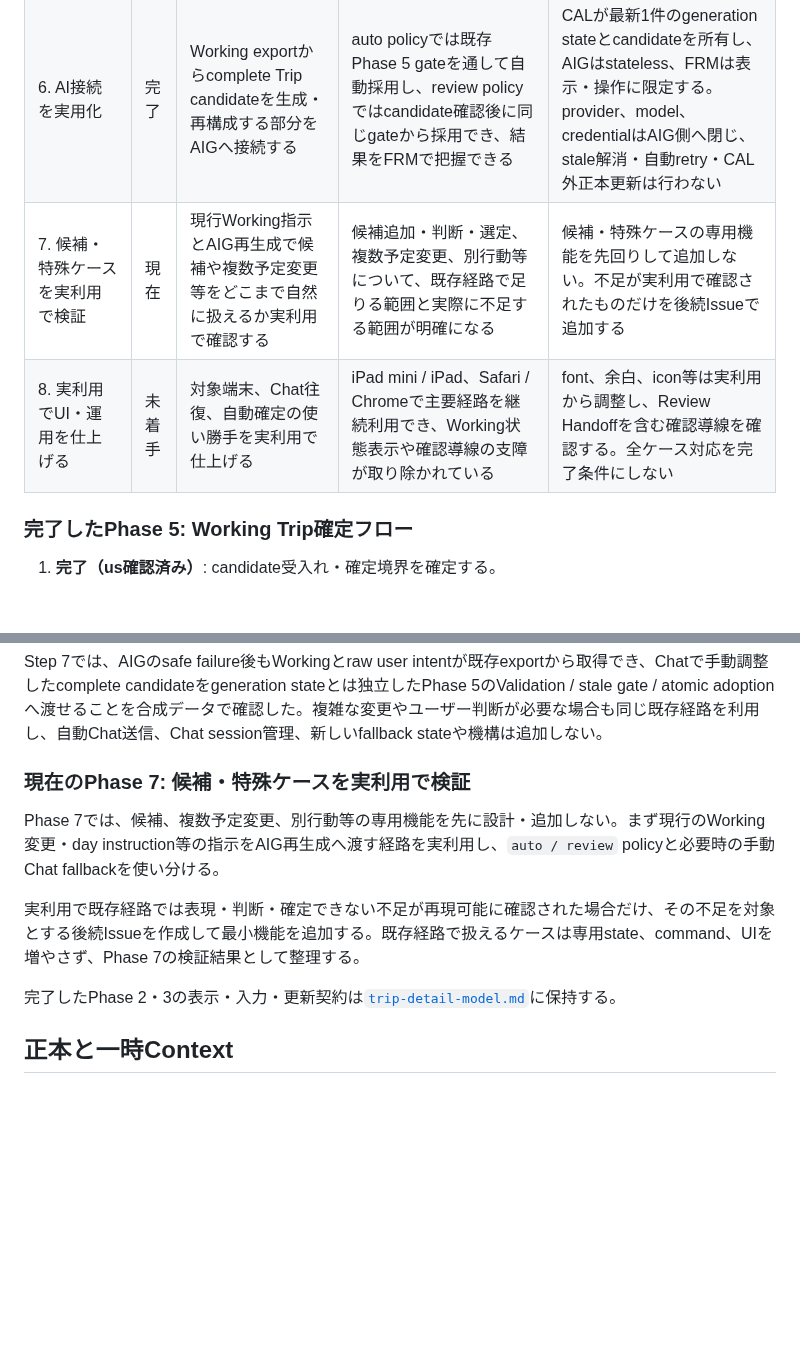
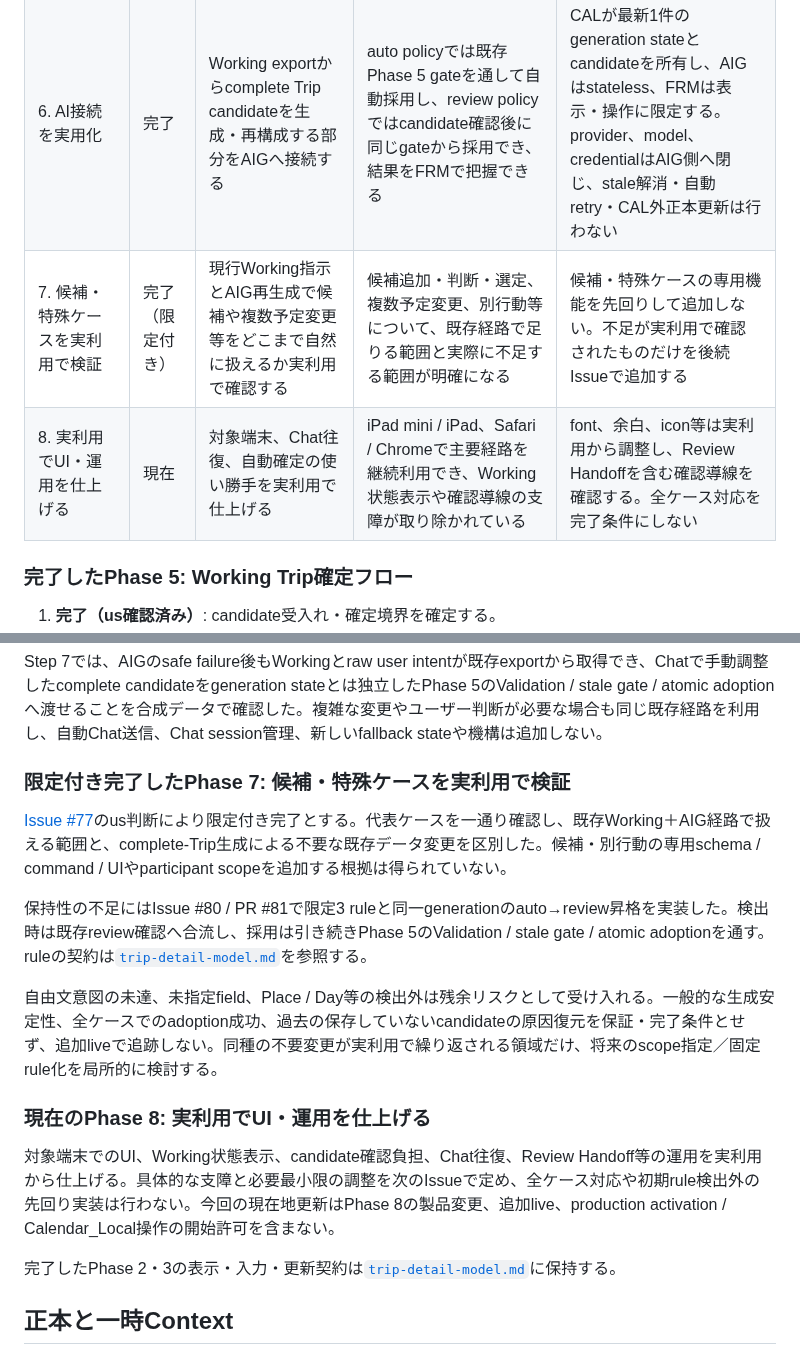
Before and after one commit to USXUSX/Calendar, a Markdown page: docs/development-roadmap.md, 2 parts joined by grey strips. Drawn GitHub-style; blank space fills up the shorter version.

Commit message:
Record qualified Phase 7 completion and current Phase 8 (#77)

```diff
--- a/docs/development-roadmap.md
+++ b/docs/development-roadmap.md
@@ -39,8 +39,8 @@ CALは、次の3領域を内部機能としては十分に分離しつつ、表
 | 4. Working Trip編集基盤 | 完了 | authoritative Tripを壊さず、未確定変更を自由に保持・表示・再編集・出力できるようにする | 既存予定の変更・削除予定化、新規予定の仮追加、day-level指示を最新Working状態として扱い、D案UIとChat向け出力から利用できる | Workingは履歴を積まず、formal Trip完全適合や内容の完全整合を要求しない。authoritative Trip、Direct Override、表示モデルの既存責務を保ち、ケース別commandを増やしすぎない |
 | 5. Working Trip確定フロー | 完了 | Workingを反映したcomplete Trip candidateをCAL内で安全に正式Tripへ戻す | Working exportから作成したcomplete candidateをformal Validationし、staleでないことを確認してauthoritative Tripへatomic adoptionし、成功後だけWorkingをclearしてFRMへ結果を返せる | CALはcandidate受入れ、Schema・semantic Validation、captured revisionに対するstale確認、all-or-nothingのadoptionを所有する。candidate生成元を契約へ持ち込まず、失敗時はauthoritative TripとWorkingを変更しない |
 | 6. AI接続を実用化 | 完了 | Working exportからcomplete Trip candidateを生成・再構成する部分をAIGへ接続する | auto policyでは既存Phase 5 gateを通して自動採用し、review policyではcandidate確認後に同じgateから採用でき、結果をFRMで把握できる | CALが最新1件のgeneration stateとcandidateを所有し、AIGはstateless、FRMは表示・操作に限定する。provider、model、credentialはAIG側へ閉じ、stale解消・自動retry・CAL外正本更新は行わない |
-| 7. 候補・特殊ケースを実利用で検証 | 現在 | 現行Working指示とAIG再生成で候補や複数予定変更等をどこまで自然に扱えるか実利用で確認する | 候補追加・判断・選定、複数予定変更、別行動等について、既存経路で足りる範囲と実際に不足する範囲が明確になる | 候補・特殊ケースの専用機能を先回りして追加しない。不足が実利用で確認されたものだけを後続Issueで追加する |
-| 8. 実利用でUI・運用を仕上げる | 未着手 | 対象端末、Chat往復、自動確定の使い勝手を実利用で仕上げる | iPad mini / iPad、Safari / Chromeで主要経路を継続利用でき、Working状態表示や確認導線の支障が取り除かれている | font、余白、icon等は実利用から調整し、Review Handoffを含む確認導線を確認する。全ケース対応を完了条件にしない |
+| 7. 候補・特殊ケースを実利用で検証 | 完了（限定付き） | 現行Working指示とAIG再生成で候補や複数予定変更等をどこまで自然に扱えるか実利用で確認する | 候補追加・判断・選定、複数予定変更、別行動等について、既存経路で足りる範囲と実際に不足する範囲が明確になる | 候補・特殊ケースの専用機能を先回りして追加しない。不足が実利用で確認されたものだけを後続Issueで追加する |
+| 8. 実利用でUI・運用を仕上げる | 現在 | 対象端末、Chat往復、自動確定の使い勝手を実利用で仕上げる | iPad mini / iPad、Safari / Chromeで主要経路を継続利用でき、Working状態表示や確認導線の支障が取り除かれている | font、余白、icon等は実利用から調整し、Review Handoffを含む確認導線を確認する。全ケース対応を完了条件にしない |
 
 ### 完了したPhase 5: Working Trip確定フロー
 
@@ -74,11 +74,17 @@ Step 1で、最初の接続先をAIGとし、CAL → AIG requestはgeneration id
 
 Step 7では、AIGのsafe failure後もWorkingとraw user intentが既存exportから取得でき、Chatで手動調整したcomplete candidateをgeneration stateとは独立したPhase 5のValidation / stale gate / atomic adoptionへ渡せることを合成データで確認した。複雑な変更やユーザー判断が必要な場合も同じ既存経路を利用し、自動Chat送信、Chat session管理、新しいfallback stateや機構は追加しない。
 
-### 現在のPhase 7: 候補・特殊ケースを実利用で検証
+### 限定付き完了したPhase 7: 候補・特殊ケースを実利用で検証
 
-Phase 7では、候補、複数予定変更、別行動等の専用機能を先に設計・追加しない。まず現行のWorking変更・day instruction等の指示をAIG再生成へ渡す経路を実利用し、`auto / review` policyと必要時の手動Chat fallbackを使い分ける。
+[Issue #77](https://github.com/USXUSX/Calendar/issues/77)のus判断により限定付き完了とする。代表ケースを一通り確認し、既存Working＋AIG経路で扱える範囲と、complete-Trip生成による不要な既存データ変更を区別した。候補・別行動の専用schema / command / UIやparticipant scopeを追加する根拠は得られていない。
 
-実利用で既存経路では表現・判断・確定できない不足が再現可能に確認された場合だけ、その不足を対象とする後続Issueを作成して最小機能を追加する。既存経路で扱えるケースは専用state、command、UIを増やさず、Phase 7の検証結果として整理する。
+保持性の不足にはIssue #80 / PR #81で限定3 ruleと同一generationのauto→review昇格を実装した。検出時は既存review確認へ合流し、採用は引き続きPhase 5のValidation / stale gate / atomic adoptionを通す。ruleの契約は[`trip-detail-model.md`](trip-detail-model.md)を参照する。
+
+自由文意図の未達、未指定field、Place / Day等の検出外は残余リスクとして受け入れる。一般的な生成安定性、全ケースでのadoption成功、過去の保存していないcandidateの原因復元を保証・完了条件とせず、追加liveで追跡しない。同種の不要変更が実利用で繰り返される領域だけ、将来のscope指定／固定rule化を局所的に検討する。
+
+### 現在のPhase 8: 実利用でUI・運用を仕上げる
+
+対象端末でのUI、Working状態表示、candidate確認負担、Chat往復、Review Handoff等の運用を実利用から仕上げる。具体的な支障と必要最小限の調整を次のIssueで定め、全ケース対応や初期rule検出外の先回り実装は行わない。今回の現在地更新はPhase 8の製品変更、追加live、production activation / Calendar_Local操作の開始許可を含まない。
 
 完了したPhase 2・3の表示・入力・更新契約は[`trip-detail-model.md`](trip-detail-model.md)に保持する。
 
```
Also changed, not shown: docs/decisions.md (+2 -0 lines).
